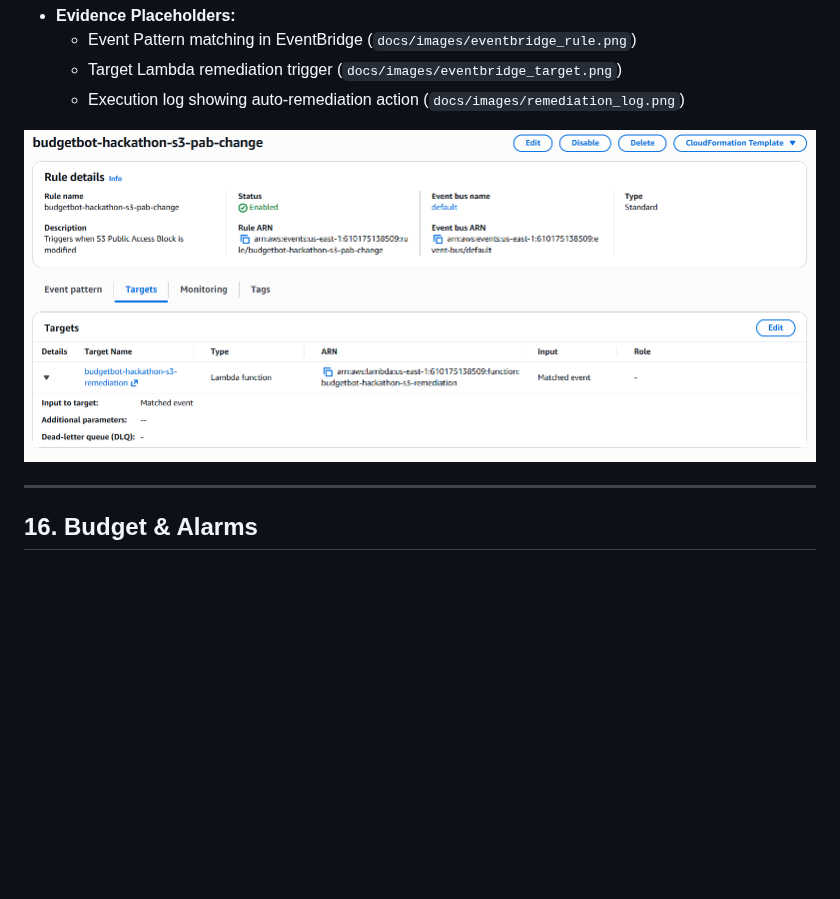
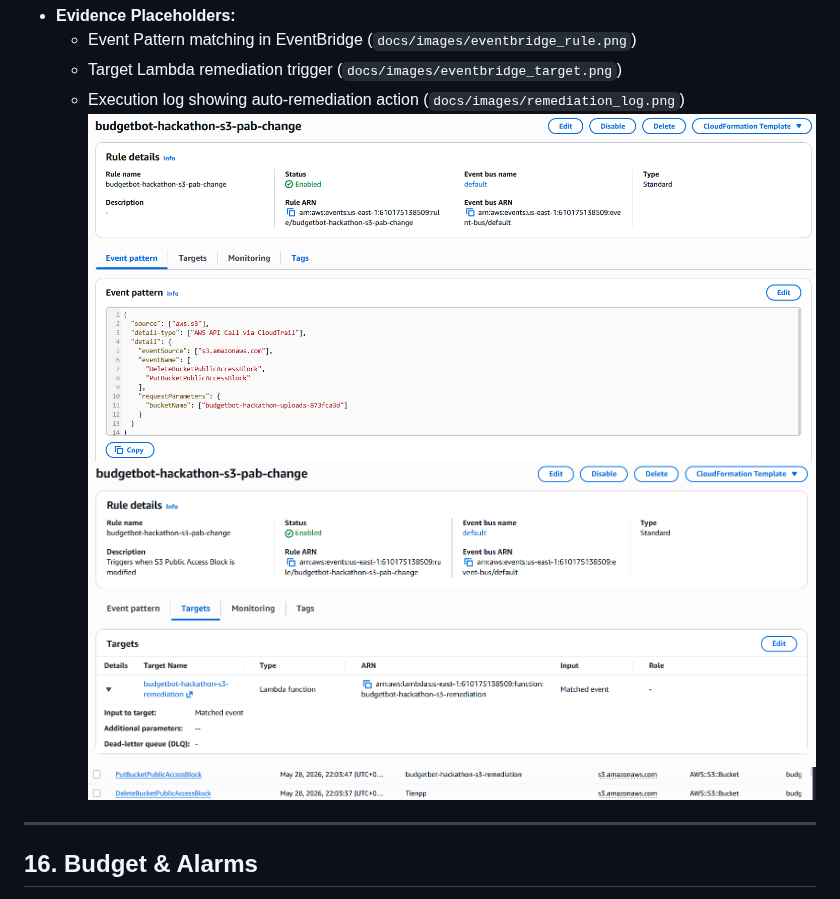
Before and after one commit to PTienhocSE/budgetbot-aws, a Markdown page: docs/W7_evidence.md, the part around the change. GitHub-like rendering; pictures changed too: docs/images/eventbridge_rule.png (added), docs/images/remediation_log.png (added); blank space fills up the shorter version.

Commit message:
#add image evidence  remediation s3

```diff
--- a/docs/W7_evidence.md
+++ b/docs/W7_evidence.md
@@ -482,8 +482,9 @@ def handler(event, context):
   - Event Pattern matching in EventBridge (`docs/images/eventbridge_rule.png`)
   - Target Lambda remediation trigger (`docs/images/eventbridge_target.png`)
   - Execution log showing auto-remediation action (`docs/images/remediation_log.png`)
-
+![EventBridge Rule](images/eventbridge_rule.png)
 ![EventBridge Target Lambda](images/eventbridge_target.png)
+![Remediation Log](images/remediation_log.png)
 
 
 ---
```
